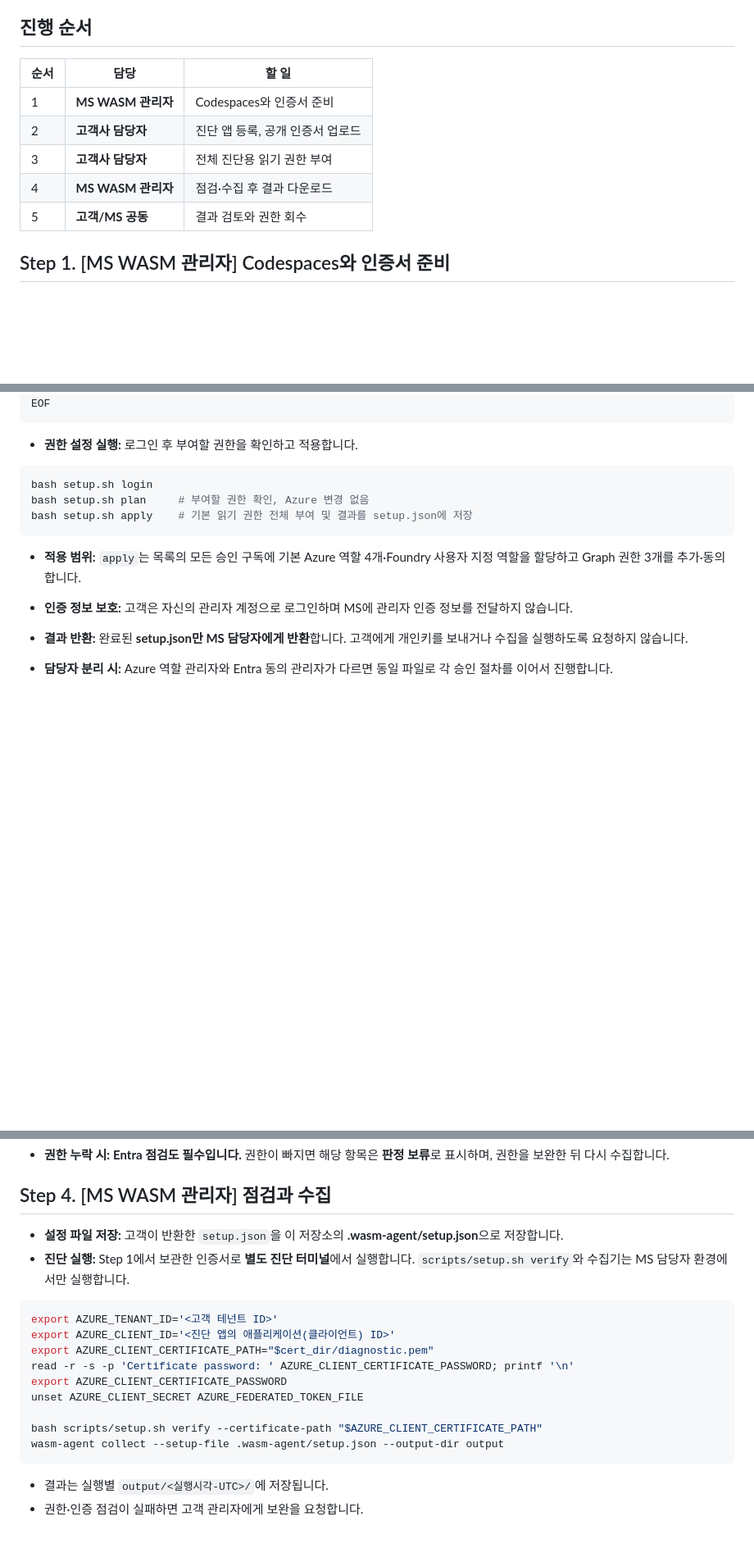
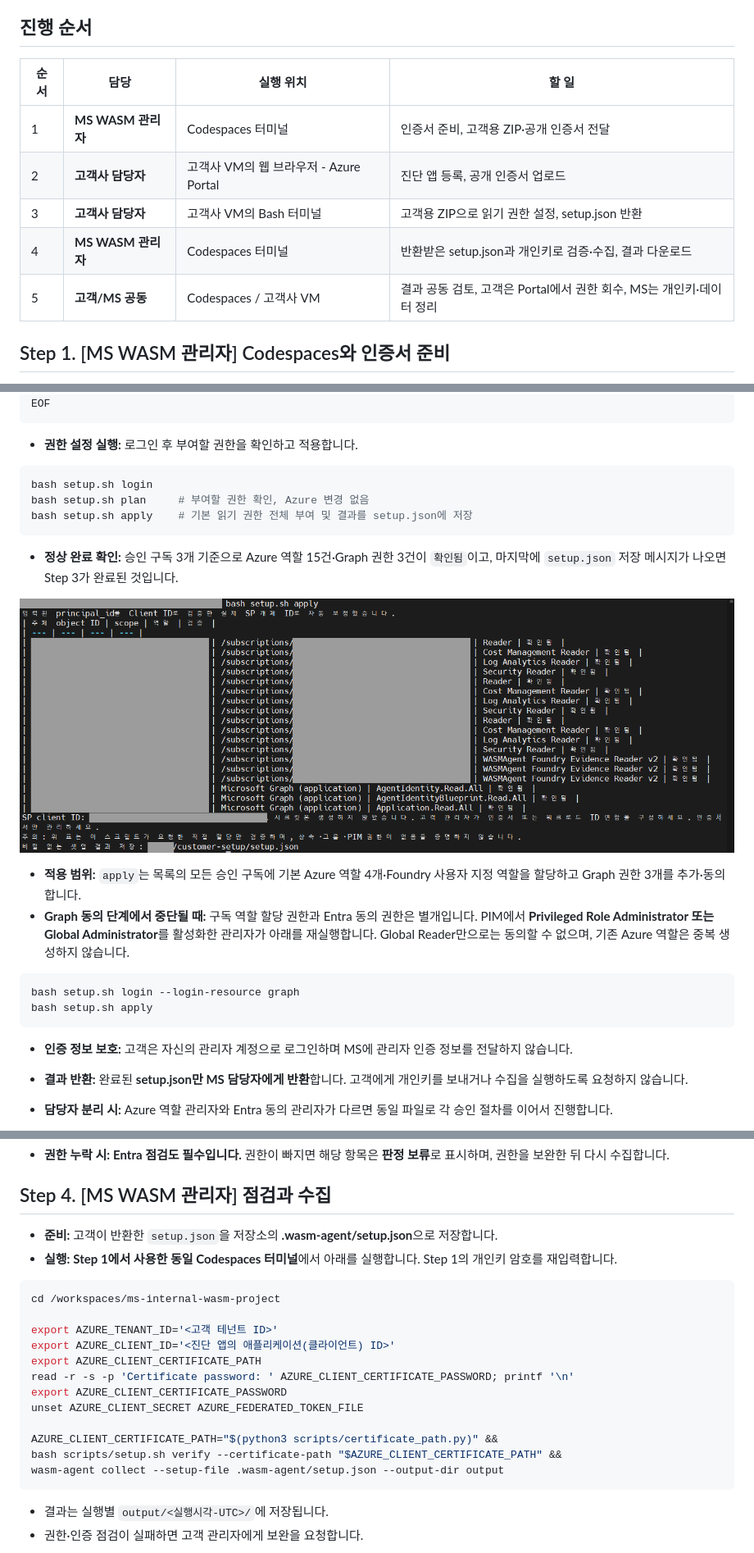
Before and after one commit to wonsungso/ms-internal-easm-project, a Markdown page: README.md, 3 parts joined by grey strips. Shown at 82% size. Drawn GitHub-style; pictures changed too: docs/imgs/20-customer-setup-success.png (added); folded sections open; blank space fills up the shorter version.

````diff
--- a/README.md
+++ b/README.md
@@ -7,13 +7,13 @@
 
 ## 진행 순서
 
-| 순서 | 담당 | 할 일 |
-| --- | --- | --- |
-| 1 | <span style='background-color: #fff5b1'>**MS WASM 관리자**</span> | Codespaces와 인증서 준비 |
-| 2 | <span style='background-color: #dcffe4'>**고객사 담당자**</span> | 진단 앱 등록, 공개 인증서 업로드 |
-| 3 | <span style='background-color: #dcffe4'>**고객사 담당자**</span> | 전체 진단용 읽기 권한 부여 |
-| 4 | <span style='background-color: #fff5b1'>**MS WASM 관리자**</span> | 점검·수집 후 결과 다운로드 |
-| 5 | <span style='background-color: #e5dcf7'>**고객/MS 공동**</span> | 결과 검토와 권한 회수 |
+| 순서 | 담당 | 실행 위치 | 할 일 |
+| --- | --- | --- | --- |
+| 1 | <span style='background-color: #fff5b1'>**MS WASM 관리자**</span> | Codespaces 터미널 | 인증서 준비, 고객용 ZIP·공개 인증서 전달 |
+| 2 | <span style='background-color: #dcffe4'>**고객사 담당자**</span> | 고객사 VM의 웹 브라우저 - Azure Portal | 진단 앱 등록, 공개 인증서 업로드 |
+| 3 | <span style='background-color: #dcffe4'>**고객사 담당자**</span> | 고객사 VM의 Bash 터미널 | 고객용 ZIP으로 읽기 권한 설정, setup.json 반환 |
+| 4 | <span style='background-color: #fff5b1'>**MS WASM 관리자**</span> | Codespaces 터미널 | 반환받은 setup.json과 개인키로 검증·수집, 결과 다운로드 |
+| 5 | <span style='background-color: #e5dcf7'>**고객/MS 공동**</span> | Codespaces / 고객사 VM | 결과 공동 검토, 고객은 Portal에서 권한 회수, MS는 개인키·데이터 정리 |
 
 ## Step 1. <span style='background-color: #fff5b1'>[MS WASM 관리자]</span> Codespaces와 인증서 준비
 
@@ -102,7 +104,18 @@ bash setup.sh plan     # 부여할 권한 확인, Azure 변경 없음
 bash setup.sh apply    # 기본 읽기 권한 전체 부여 및 결과를 setup.json에 저장
 ```
 
+- **정상 완료 확인:** 승인 구독 3개 기준으로 Azure 역할 15건·Graph 권한 3건이 `확인됨`이고, 마지막에 `setup.json` 저장 메시지가 나오면 Step 3가 완료된 것입니다.
+
+![고객 VM 권한 설정 성공 결과 예시](docs/imgs/20-customer-setup-success.png)
+
 - **적용 범위:** `apply`는 목록의 모든 승인 구독에 기본 Azure 역할 4개·Foundry 사용자 지정 역할을 할당하고 Graph 권한 3개를 추가·동의합니다.
+- **Graph 동의 단계에서 중단될 때:** 구독 역할 할당 권한과 Entra 동의 권한은 별개입니다. PIM에서 **Privileged Role Administrator 또는 Global Administrator**를 활성화한 관리자가 아래를 재실행합니다. Global Reader만으로는 동의할 수 없으며, 기존 Azure 역할은 중복 생성하지 않습니다.
+
+```bash
+bash setup.sh login --login-resource graph
+bash setup.sh apply
+```
+
 - **인증 정보 보호:** 고객은 자신의 관리자 계정으로 로그인하며 MS에 관리자 인증 정보를 전달하지 않습니다.
 
 - **결과 반환:** 완료된 **setup.json만 MS 담당자에게 반환**합니다. 고객에게 개인키를 보내거나 수집을 실행하도록 요청하지 않습니다.
@@ -163,18 +176,21 @@ bash setup.sh apply    # 기본 읽기 권한 전체 부여 및 결과를 setup.
 
 ## Step 4. <span style='background-color: #fff5b1'>[MS WASM 관리자]</span> 점검과 수집
 
-- **설정 파일 저장:** 고객이 반환한 `setup.json`을 이 저장소의 **.wasm-agent/setup.json**으로 저장합니다.
-- **진단 실행:** Step 1에서 보관한 인증서로 **별도 진단 터미널**에서 실행합니다. `scripts/setup.sh verify`와 수집기는 MS 담당자 환경에서만 실행합니다.
+- **준비:** 고객이 반환한 `setup.json`을 저장소의 **.wasm-agent/setup.json**으로 저장합니다.
+- **실행:** **Step 1에서 사용한 동일 Codespaces 터미널**에서 아래를 실행합니다. Step 1의 개인키 암호를 재입력합니다.
 
 ```bash
+cd /workspaces/ms-internal-wasm-project
+
 export AZURE_TENANT_ID='<고객 테넌트 ID>'
 export AZURE_CLIENT_ID='<진단 앱의 애플리케이션(클라이언트) ID>'
-export AZURE_CLIENT_CERTIFICATE_PATH="$cert_dir/diagnostic.pem"
+export AZURE_CLIENT_CERTIFICATE_PATH
 read -r -s -p 'Certificate password: ' AZURE_CLIENT_CERTIFICATE_PASSWORD; printf '\n'
 export AZURE_CLIENT_CERTIFICATE_PASSWORD
 unset AZURE_CLIENT_SECRET AZURE_FEDERATED_TOKEN_FILE
 
-bash scripts/setup.sh verify --certificate-path "$AZURE_CLIENT_CERTIFICATE_PATH"
+AZURE_CLIENT_CERTIFICATE_PATH="$(python3 scripts/certificate_path.py)" &&
+bash scripts/setup.sh verify --certificate-path "$AZURE_CLIENT_CERTIFICATE_PATH" &&
 wasm-agent collect --setup-file .wasm-agent/setup.json --output-dir output
 ```
 
````
Also changed, not shown: other parts of README.md (+2 -0 lines), docs/api-notes.md (+2 -0 lines), 7 other files.
